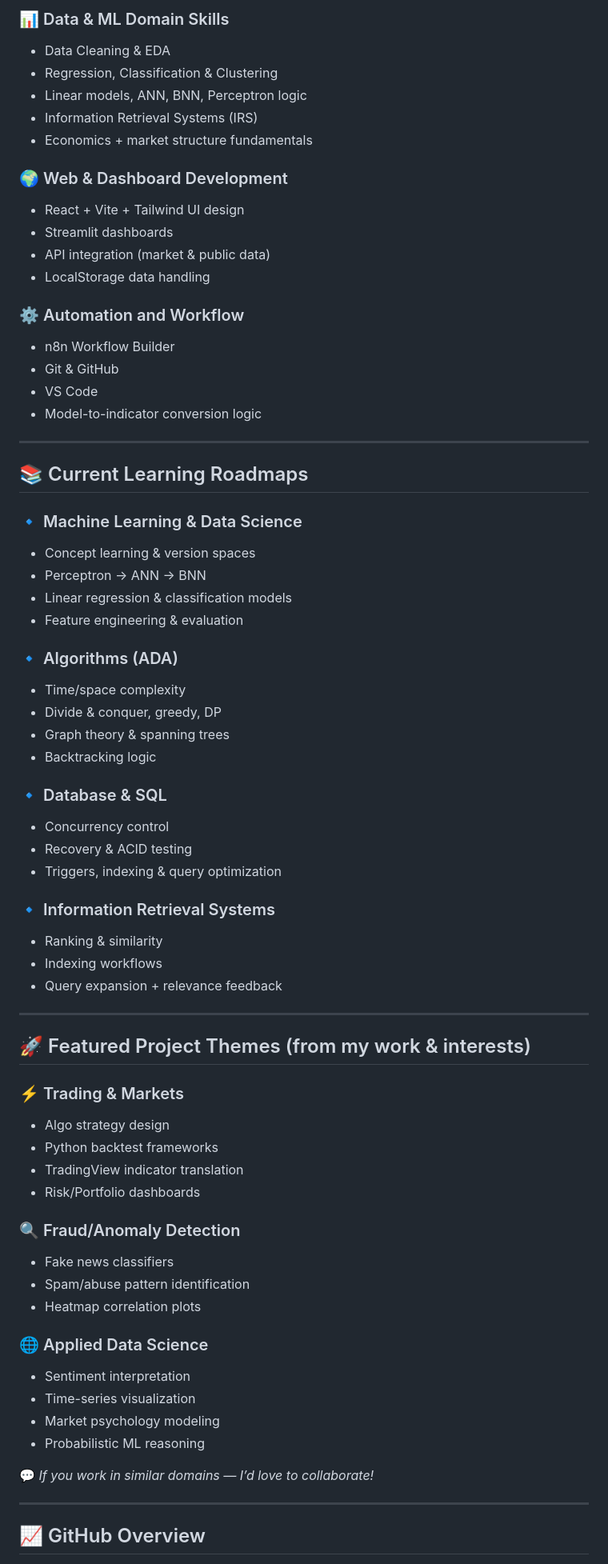
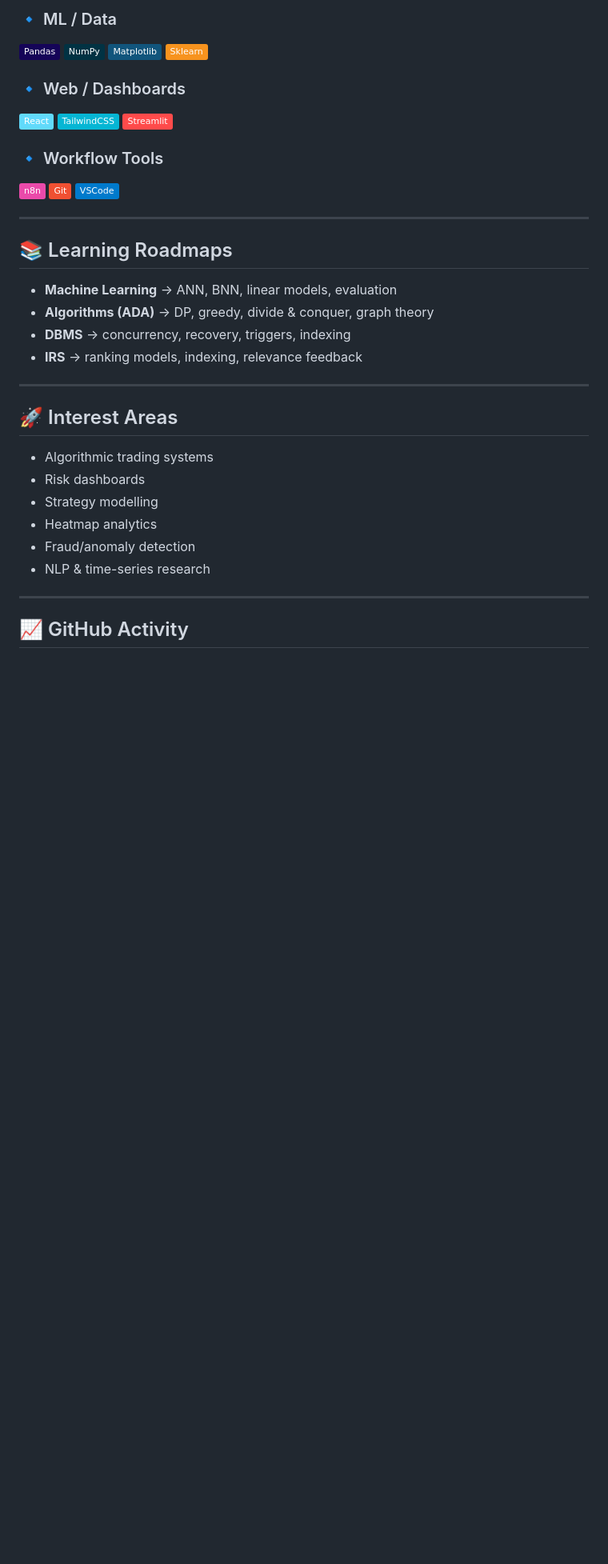
Before and after one commit to adityachiluveru/adityachiluveru, a Markdown page: README.md, the part around one of its changes. Shown at 80% size. GitHub-like rendering; badges without logos; blank space fills up the shorter version.

Commit message:
Revise README content and formatting
Updated the README to improve clarity and structure.

```diff
--- a/README.md
+++ b/README.md
@@ -40,74 +48,42 @@
 
-### 📊 Data & ML Domain Skills
-- Data Cleaning & EDA
-- Regression, Classification & Clustering
-- Linear models, ANN, BNN, Perceptron logic
-- Information Retrieval Systems (IRS)
-- Economics + market structure fundamentals
+### 🔹 ML / Data
+![Pandas](https://img.shields.io/badge/Pandas-150458?logo=pandas)
+![NumPy](https://img.shields.io/badge/NumPy-013243?logo=numpy)
+![Matplotlib](https://img.shields.io/badge/Matplotlib-11557C?logo=matplotlib)
+![Scikit-Learn](https://img.shields.io/badge/Sklearn-F7931E?logo=scikit-learn)
 
-### 🌍 Web & Dashboard Development
-- React + Vite + Tailwind UI design
-- Streamlit dashboards
-- API integration (market & public data)
-- LocalStorage data handling
+### 🔹 Web / Dashboards
+![React](https://img.shields.io/badge/React-61DAFB?logo=react&logoColor=black)
+![Tailwind](https://img.shields.io/badge/TailwindCSS-06B6D4?logo=tailwindcss&logoColor=white)
+![Streamlit](https://img.shields.io/badge/Streamlit-FF4B4B?logo=streamlit&logoColor=white)
 
-### ⚙️ Automation and Workflow
-- n8n Workflow Builder
-- Git & GitHub
-- VS Code
-- Model-to-indicator conversion logic
+### 🔹 Workflow Tools
+![n8n](https://img.shields.io/badge/n8n-EA4AAA?logo=n8n&logoColor=white)
+![Git](https://img.shields.io/badge/Git-F05032?logo=git&logoColor=white)
+![VS Code](https://img.shields.io/badge/VSCode-007ACC?logo=visualstudiocode)
 
 ---
 
-## 📚 Current Learning Roadmaps
+## 📚 Learning Roadmaps
 
-### 🔹 Machine Learning & Data Science
-- Concept learning & version spaces
-- Perceptron → ANN → BNN
-- Linear regression & classification models
-- Feature engineering & evaluation
-
-### 🔹 Algorithms (ADA)
-- Time/space complexity
-- Divide & conquer, greedy, DP
-- Graph theory & spanning trees
-- Backtracking logic
-
-### 🔹 Database & SQL
-- Concurrency control
-- Recovery & ACID testing
-- Triggers, indexing & query optimization
-
-### 🔹 Information Retrieval Systems
-- Ranking & similarity
-- Indexing workflows
-- Query expansion + relevance feedback
+- **Machine Learning** → ANN, BNN, linear models, evaluation
+- **Algorithms (ADA)** → DP, greedy, divide & conquer, graph theory
+- **DBMS** → concurrency, recovery, triggers, indexing
+- **IRS** → ranking models, indexing, relevance feedback
 
 ---
 
-## 🚀 Featured Project Themes (from my work & interests)
+## 🚀 Interest Areas
 
-### ⚡ Trading & Markets
-- Algo strategy design
-- Python backtest frameworks
-- TradingView indicator translation
-- Risk/Portfolio dashboards
-
-### 🔍 Fraud/Anomaly Detection
-- Fake news classifiers
-- Spam/abuse pattern identification
-- Heatmap correlation plots
-
-### 🌐 Applied Data Science
-- Sentiment interpretation
-- Time-series visualization
-- Market psychology modeling
-- Probabilistic ML reasoning
-
-💬 *If you work in similar domains — I’d love to collaborate!*
+- Algorithmic trading systems
+- Risk dashboards
+- Strategy modelling
+- Heatmap analytics
+- Fraud/anomaly detection
+- NLP & time-series research
 
 ---
 
-## 📈 GitHub Overview
+## 📈 GitHub Activity
 
 <p align="center">
```
Also changed, not shown: other parts of README.md (+36 -48 lines).
